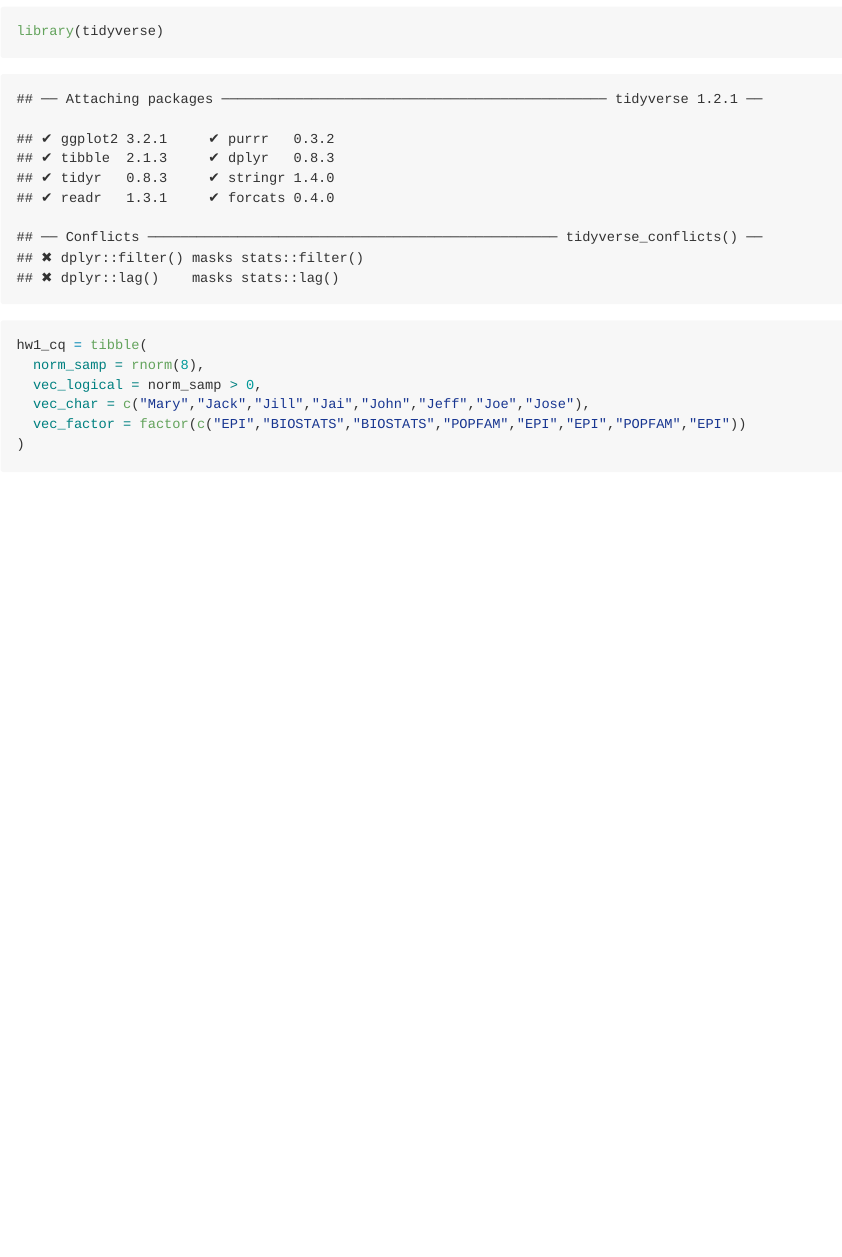
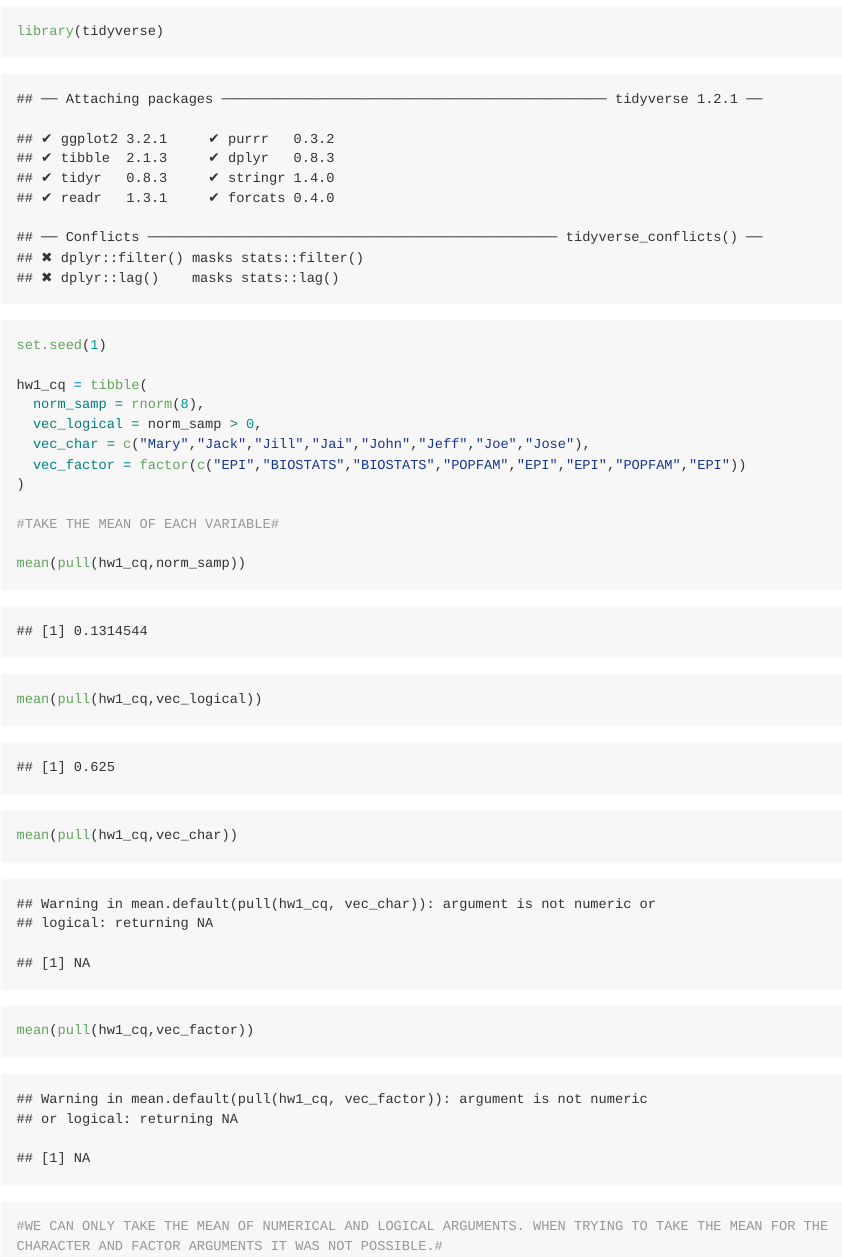
Before and after one commit to cq2207/p8105_hw1_cq2207, an R Markdown document (hw1_cq2207.Rmd): the page in a window 1100 px wide, from 140 px down. The pictures show the output file hw1_cq2207.md that the author committed with the source, drawn offline in the style of GitHub; long lines of code are wrapped.

Commit message:
Added seed argument to data frame hw1_cq to have consistency in results. Attempted to take the mean of each variable.

````diff
--- a/hw1_cq2207.Rmd
+++ b/hw1_cq2207.Rmd
@@ -12,6 +12,8 @@ knitr::opts_chunk$set(echo = TRUE)
 ```{r}
 library(tidyverse)
 
+set.seed(1)
+
 hw1_cq = tibble(
   norm_samp = rnorm(8),
   vec_logical = norm_samp > 0,
@@ -19,4 +21,16 @@ hw1_cq = tibble(
   vec_factor = factor(c("EPI","BIOSTATS","BIOSTATS","POPFAM","EPI","EPI","POPFAM","EPI"))
 )
 
+#TAKE THE MEAN OF EACH VARIABLE#
+
+mean(pull(hw1_cq,norm_samp))
+
+mean(pull(hw1_cq,vec_logical))
+
+mean(pull(hw1_cq,vec_char))
+
+mean(pull(hw1_cq,vec_factor))
+
+#WE CAN ONLY TAKE THE MEAN OF NUMERICAL AND LOGICAL ARGUMENTS. WHEN TRYING TO TAKE THE MEAN FOR THE CHARACTER AND FACTOR ARGUMENTS IT WAS NOT POSSIBLE.#
+
 ```
````
Also changed, not shown: hw1_cq2207.md.
